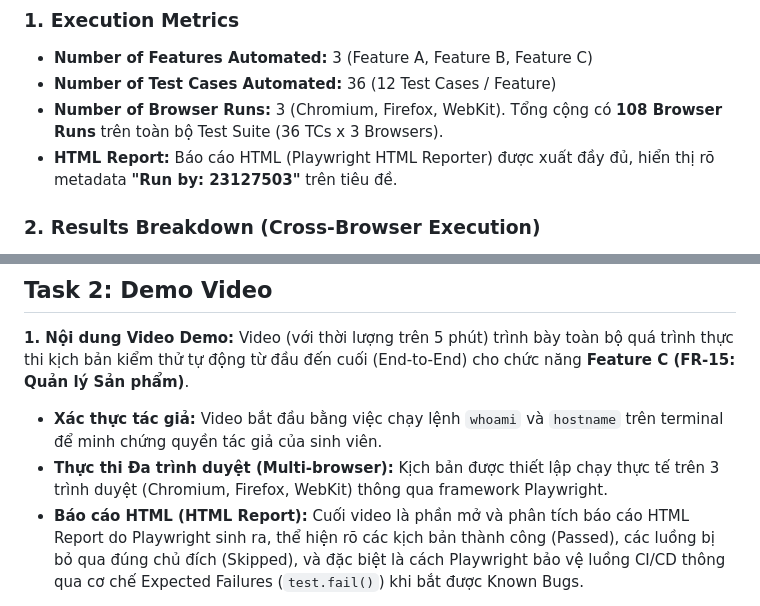
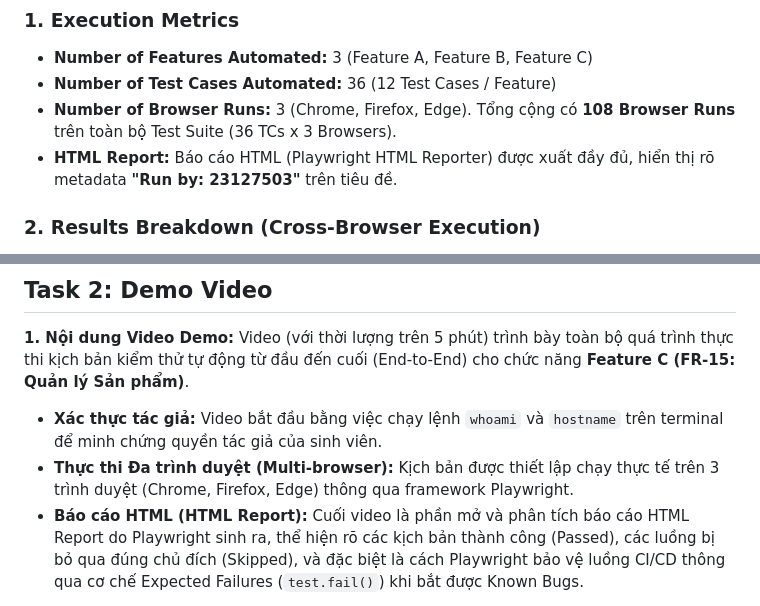
Before and after one commit to Triszz/HW04-Automation_Testing, a Markdown page: Main_Report.md, 2 parts joined by grey strips. GitHub-like rendering.

```diff
--- a/Main_Report.md
+++ b/Main_Report.md
@@ -18,7 +18,7 @@ Báo cáo dưới đây tổng hợp kết quả thực thi kiểm thử tự đ
 
 - **Number of Features Automated:** 3 (Feature A, Feature B, Feature C)
 - **Number of Test Cases Automated:** 36 (12 Test Cases / Feature)
-- **Number of Browser Runs:** 3 (Chromium, Firefox, WebKit). Tổng cộng có **108 Browser Runs** trên toàn bộ Test Suite (36 TCs x 3 Browsers).
+- **Number of Browser Runs:** 3 (Chrome, Firefox, Edge). Tổng cộng có **108 Browser Runs** trên toàn bộ Test Suite (36 TCs x 3 Browsers).
 - **HTML Report:** Báo cáo HTML (Playwright HTML Reporter) được xuất đầy đủ, hiển thị rõ metadata **"Run by: 23127503"** trên tiêu đề.
 
 ### 2. Results Breakdown (Cross-Browser Execution)
@@ -141,7 +141,7 @@ Riêng đối với TC11 (chọn danh mục không tồn tại), em đã chủ
 Video (với thời lượng trên 5 phút) trình bày toàn bộ quá trình thực thi kịch bản kiểm thử tự động từ đầu đến cuối (End-to-End) cho chức năng **Feature C (FR-15: Quản lý Sản phẩm)**.
 
 - **Xác thực tác giả:** Video bắt đầu bằng việc chạy lệnh `whoami` và `hostname` trên terminal để minh chứng quyền tác giả của sinh viên.
-- **Thực thi Đa trình duyệt (Multi-browser):** Kịch bản được thiết lập chạy thực tế trên 3 trình duyệt (Chromium, Firefox, WebKit) thông qua framework Playwright.
+- **Thực thi Đa trình duyệt (Multi-browser):** Kịch bản được thiết lập chạy thực tế trên 3 trình duyệt (Chrome, Firefox, Edge) thông qua framework Playwright.
 - **Báo cáo HTML (HTML Report):** Cuối video là phần mở và phân tích báo cáo HTML Report do Playwright sinh ra, thể hiện rõ các kịch bản thành công (Passed), các luồng bị bỏ qua đúng chủ đích (Skipped), và đặc biệt là cách Playwright bảo vệ luồng CI/CD thông qua cơ chế Expected Failures (`test.fail()`) khi bắt được Known Bugs.
 
 **2. Giải thích lỗi của AI & Cách khắc phục (AI Fix Narration):**
```
